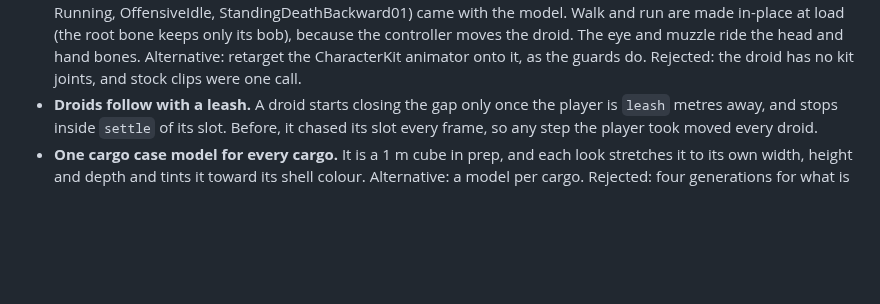
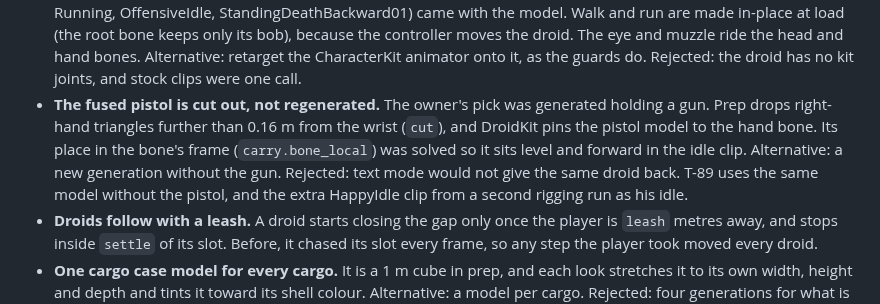
Before and after one commit to wr-max52/dune-game, a Markdown page: DECISIONS.md, the part around the change. Rendered like a GitHub page; blank space fills up the shorter version.

```diff
--- a/DECISIONS.md
+++ b/DECISIONS.md
@@ -21,6 +21,13 @@ Every significant technical choice, the alternative, and why. Newest on top.
   only its bob), because the controller moves the droid. The eye and muzzle ride
   the head and hand bones. Alternative: retarget the CharacterKit animator onto it,
   as the guards do. Rejected: the droid has no kit joints, and stock clips were one call.
+- **The fused pistol is cut out, not regenerated.** The owner's pick was generated
+  holding a gun. Prep drops right-hand triangles further than 0.16 m from the
+  wrist (`cut`), and DroidKit pins the pistol model to the hand bone. Its place in
+  the bone's frame (`carry.bone_local`) was solved so it sits level and forward
+  in the idle clip. Alternative: a new generation without the gun. Rejected: text
+  mode would not give the same droid back. T-89 uses the same model without the
+  pistol, and the extra HappyIdle clip from a second rigging run as his idle.
 - **Droids follow with a leash.** A droid starts closing the gap only once the
   player is `leash` metres away, and stops inside `settle` of its slot. Before, it
   chased its slot every frame, so any step the player took moved every droid.
```
Also changed, not shown: CHANGELOG.md (+1 -0 lines), KNOWN_ISSUES.md (+3 -3 lines), docs/lookdev/gear/09_assassin_clips.png, docs/lookdev/gear/09_assassin_clips_close.png (added), 8 other files.
